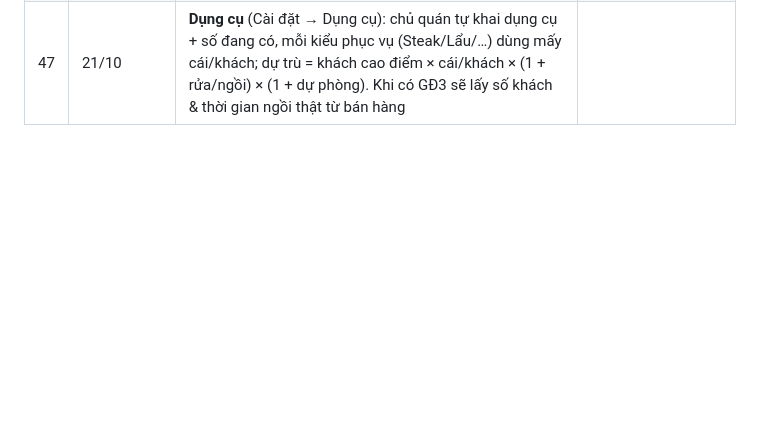
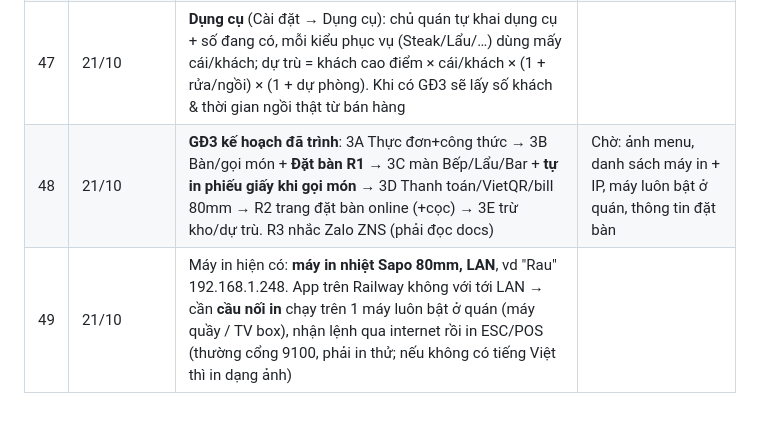
Before and after one commit to trinh240887-maker/C-u-Long-Tr-n, a Markdown page: memory/projects/quanly-quyet-dinh.md, the part around the change. GitHub-like rendering; blank space fills up the shorter version.

Commit message:
Ghi kế hoạch GĐ3, đặt bàn, máy in LAN và cầu nối in
Co-Authored-By: Claude Opus 5.5 <noreply@anthropic.com>
Claude-Session: https://claude.ai/code/session_01W9QC7mehTqo59y8PRGU83u

```diff
--- a/memory/projects/quanly-quyet-dinh.md
+++ b/memory/projects/quanly-quyet-dinh.md
@@ -51,3 +51,5 @@ Mỗi dòng là một điều chủ quán đã chốt (hoặc Claude đề xuấ
 | 45 | 21/10 | Checklist: **khu nào cũng phải có ảnh**. Mặc định mọi mục checklist đều "Phải có ảnh" (tắt được từng mục nếu không cần, vd đọc nhiệt độ) | Đợt 2 |
 | 46 | 21/10 | **Đã làm Đợt 1 + 2** (không dùng AI chấm, chủ quán chốt "không cần API"): trang **Lịch rảnh** `/ranh` (theo buổi Sáng/Chiều/Tối, hạn Thứ Năm 21:00, sửa ở Cài đặt → Chung → Lịch rảnh; quản lý xem bảng rảnh/cần/đã xếp, nhắc người chưa gửi); **checklist bắt buộc ảnh** (ảnh nén trên máy ≤1280px, tối đa 4 ảnh/việc, lưu `/data/photos`, tự xoá sau 7 ngày); trang **Duyệt ảnh** `/duyet-anh` (Đạt / Làm lại kèm lý do → báo người làm + chủ; làm lại phải chụp ảnh MỚI); checklist gắn được **Khu**; bảng điểm 7 ngày | Đợt 4 dự trù muỗng/đũa chờ số liệu |
 | 47 | 21/10 | **Dụng cụ** (Cài đặt → Dụng cụ): chủ quán tự khai dụng cụ + số đang có, mỗi kiểu phục vụ (Steak/Lẩu/…) dùng mấy cái/khách; dự trù = khách cao điểm × cái/khách × (1 + rửa/ngồi) × (1 + dự phòng). Khi có GĐ3 sẽ lấy số khách & thời gian ngồi thật từ bán hàng | |
+| 48 | 21/10 | **GĐ3 kế hoạch đã trình**: 3A Thực đơn+công thức → 3B Bàn/gọi món + **Đặt bàn R1** → 3C màn Bếp/Lẩu/Bar + **tự in phiếu giấy khi gọi món** → 3D Thanh toán/VietQR/bill 80mm → R2 trang đặt bàn online (+cọc) → 3E trừ kho/dự trù. R3 nhắc Zalo ZNS (phải đọc docs) | Chờ: ảnh menu, danh sách máy in + IP, máy luôn bật ở quán, thông tin đặt bàn |
+| 49 | 21/10 | Máy in hiện có: **máy in nhiệt Sapo 80mm, LAN**, vd "Rau" 192.168.1.248. App trên Railway không với tới LAN → cần **cầu nối in** chạy trên 1 máy luôn bật ở quán (máy quầy / TV box), nhận lệnh qua internet rồi in ESC/POS (thường cổng 9100, phải in thử; nếu không có tiếng Việt thì in dạng ảnh) | |
```
